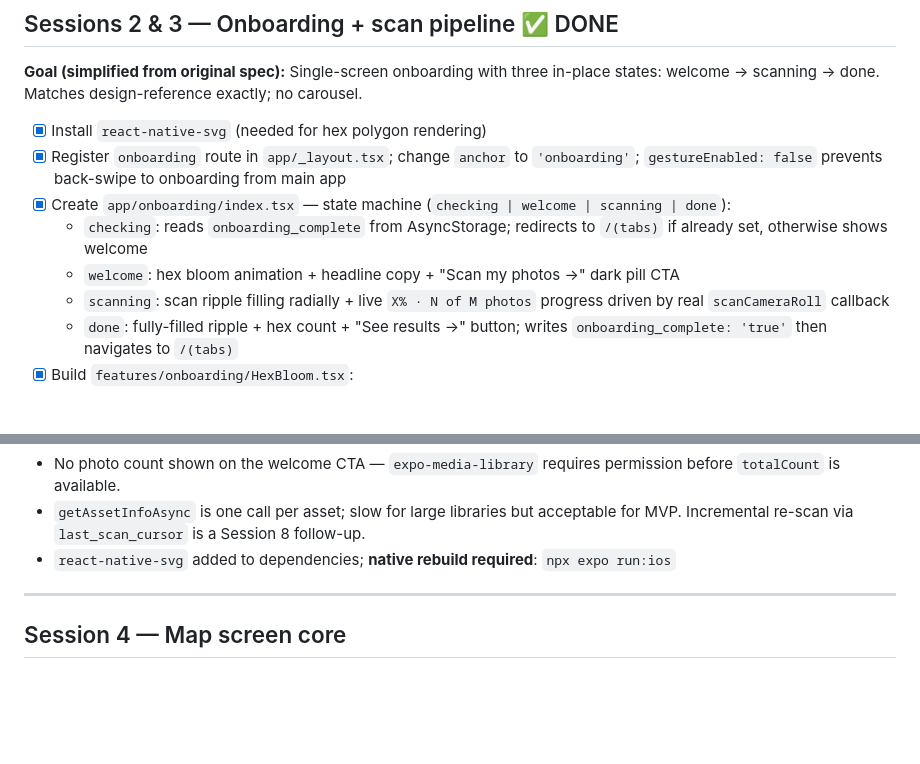
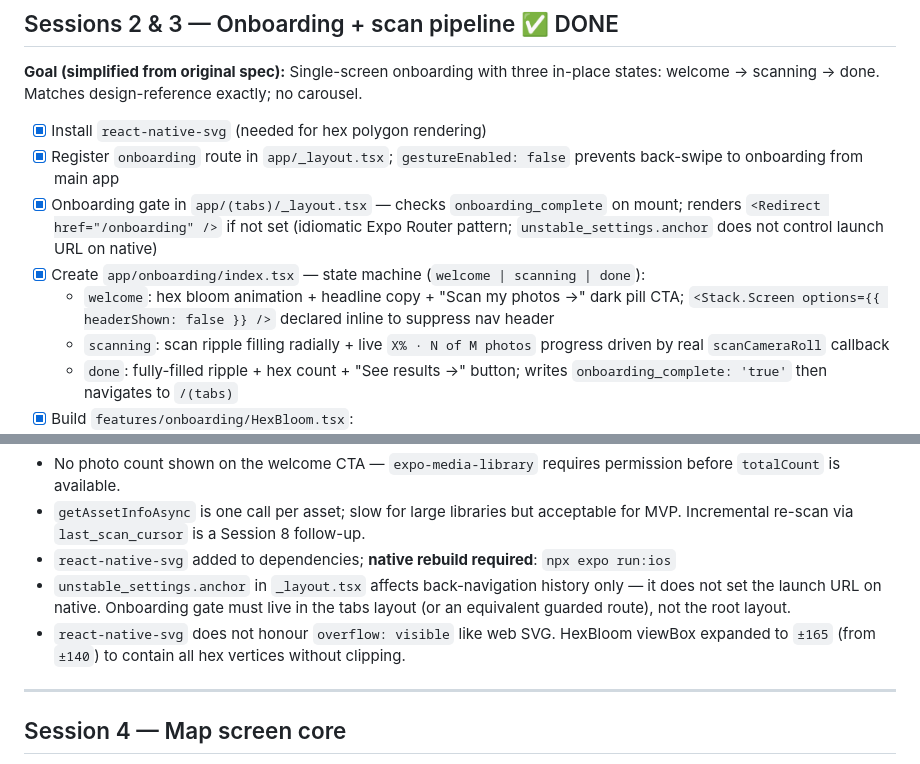
Before and after one commit to alastairrmcneill/HexPlore, a Markdown page: TASKS.md, 2 parts joined by grey strips. Drawn GitHub-style; blank space fills up the shorter version.

Commit message:
Update TASKS.md with onboarding routing and SVG findings
Co-Authored-By: Claude Sonnet 4.6 <noreply@anthropic.com>

```diff
--- a/TASKS.md
+++ b/TASKS.md
@@ -55,10 +55,10 @@ Each session is ~1 hour. **Start with Session 0** — it validates the riskiest
 **Goal (simplified from original spec):** Single-screen onboarding with three in-place states: welcome → scanning → done. Matches design-reference exactly; no carousel.
 
 - [x] Install `react-native-svg` (needed for hex polygon rendering)
-- [x] Register `onboarding` route in `app/_layout.tsx`; change `anchor` to `'onboarding'`; `gestureEnabled: false` prevents back-swipe to onboarding from main app
-- [x] Create `app/onboarding/index.tsx` — state machine (`checking | welcome | scanning | done`):
-  - `checking`: reads `onboarding_complete` from AsyncStorage; redirects to `/(tabs)` if already set, otherwise shows welcome
-  - `welcome`: hex bloom animation + headline copy + "Scan my photos →" dark pill CTA
+- [x] Register `onboarding` route in `app/_layout.tsx`; `gestureEnabled: false` prevents back-swipe to onboarding from main app
+- [x] Onboarding gate in `app/(tabs)/_layout.tsx` — checks `onboarding_complete` on mount; renders `<Redirect href="/onboarding" />` if not set (idiomatic Expo Router pattern; `unstable_settings.anchor` does not control launch URL on native)
+- [x] Create `app/onboarding/index.tsx` — state machine (`welcome | scanning | done`):
+  - `welcome`: hex bloom animation + headline copy + "Scan my photos →" dark pill CTA; `<Stack.Screen options={{ headerShown: false }} />` declared inline to suppress nav header
   - `scanning`: scan ripple filling radially + live `X% · N of M photos` progress driven by real `scanCameraRoll` callback
   - `done`: fully-filled ripple + hex count + "See results →" button; writes `onboarding_complete: 'true'` then navigates to `/(tabs)`
 - [x] Build `features/onboarding/HexBloom.tsx`:
@@ -78,6 +78,8 @@ Each session is ~1 hour. **Start with Session 0** — it validates the riskiest
 - No photo count shown on the welcome CTA — `expo-media-library` requires permission before `totalCount` is available.
 - `getAssetInfoAsync` is one call per asset; slow for large libraries but acceptable for MVP. Incremental re-scan via `last_scan_cursor` is a Session 8 follow-up.
 - `react-native-svg` added to dependencies; **native rebuild required**: `npx expo run:ios`
+- `unstable_settings.anchor` in `_layout.tsx` affects back-navigation history only — it does not set the launch URL on native. Onboarding gate must live in the tabs layout (or an equivalent guarded route), not the root layout.
+- `react-native-svg` does not honour `overflow: visible` like web SVG. HexBloom viewBox expanded to `±165` (from `±140`) to contain all hex vertices without clipping.
 
 ---
 
```
